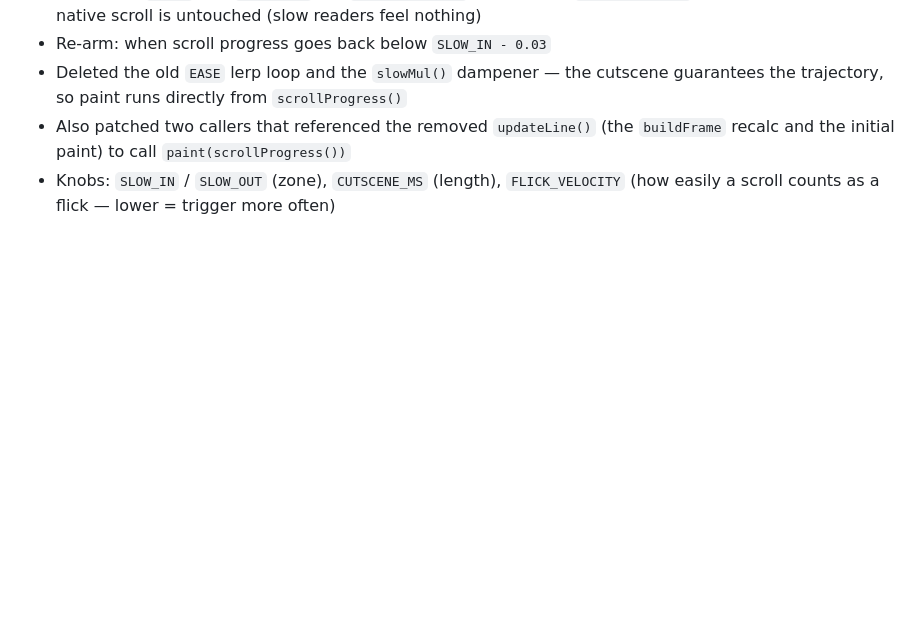
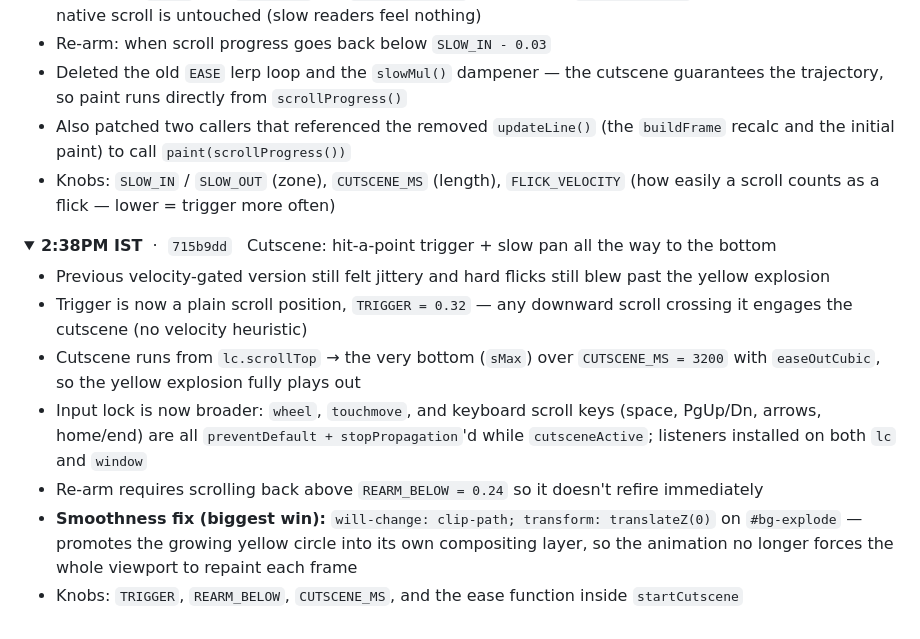
Before and after one commit to aroshswaroop03/notecloud, a Markdown page: commitguide.md, the part around the change. Drawn GitHub-style; folded sections open; blank space fills up the shorter version.

Commit message:
Log hit-point cutscene rework in commitguide

```diff
--- a/commitguide.md
+++ b/commitguide.md
@@ -321,3 +321,15 @@ Note: a landing pricing table was added then removed in this window because it b
 - Knobs: `SLOW_IN` / `SLOW_OUT` (zone), `CUTSCENE_MS` (length), `FLICK_VELOCITY` (how easily a scroll counts as a flick — lower = trigger more often)
 
 </details>
+
+<details><summary><strong>2:38PM IST</strong> &nbsp;·&nbsp; <code>715b9dd</code> &nbsp; Cutscene: hit-a-point trigger + slow pan all the way to the bottom</summary>
+
+- Previous velocity-gated version still felt jittery and hard flicks still blew past the yellow explosion
+- Trigger is now a plain scroll position, `TRIGGER = 0.32` — any downward scroll crossing it engages the cutscene (no velocity heuristic)
+- Cutscene runs from `lc.scrollTop` → the very bottom (`sMax`) over `CUTSCENE_MS = 3200` with `easeOutCubic`, so the yellow explosion fully plays out
+- Input lock is now broader: `wheel`, `touchmove`, and keyboard scroll keys (space, PgUp/Dn, arrows, home/end) are all `preventDefault + stopPropagation`'d while `cutsceneActive`; listeners installed on both `lc` and `window`
+- Re-arm requires scrolling back above `REARM_BELOW = 0.24` so it doesn't refire immediately
+- **Smoothness fix (biggest win):** `will-change: clip-path; transform: translateZ(0)` on `#bg-explode` — promotes the growing yellow circle into its own compositing layer, so the animation no longer forces the whole viewport to repaint each frame
+- Knobs: `TRIGGER`, `REARM_BELOW`, `CUTSCENE_MS`, and the ease function inside `startCutscene`
+
+</details>
```
